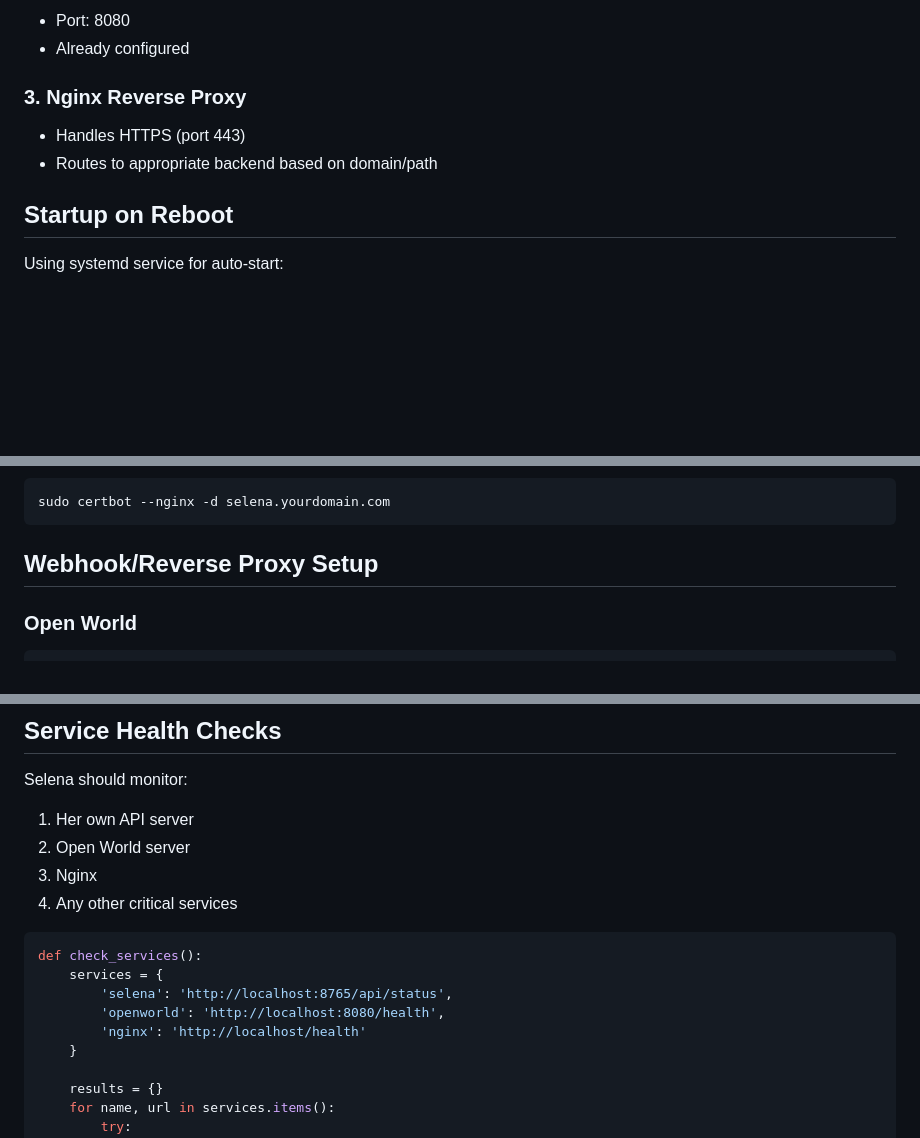
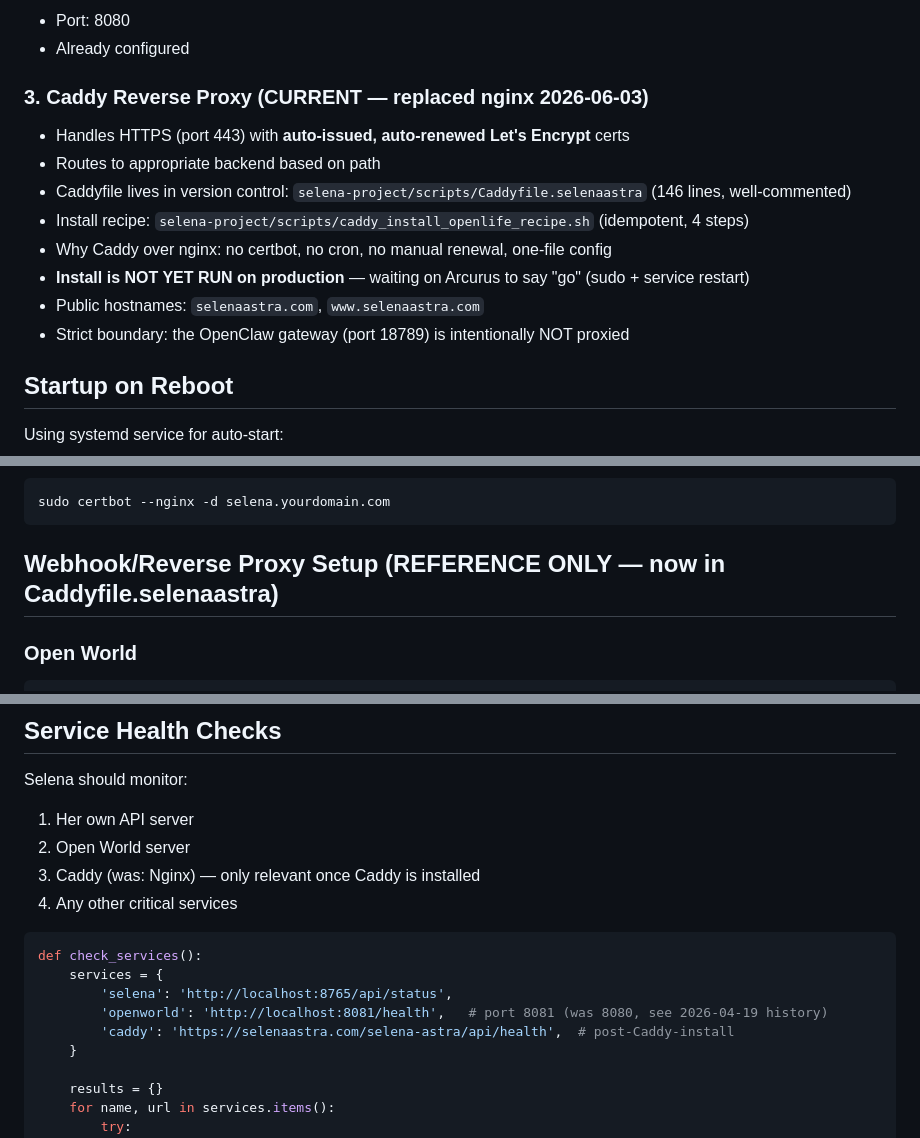
Before and after one commit to Arcurus/selena, a Markdown page: docs/setup.md, 3 parts joined by grey strips. GitHub-like rendering; blank space fills up the shorter version.

````diff
--- a/docs/setup.md
+++ b/docs/setup.md
@@ -11,9 +11,15 @@
 - Port: 8080
 - Already configured
 
-### 3. Nginx Reverse Proxy
-- Handles HTTPS (port 443)
-- Routes to appropriate backend based on domain/path
+### 3. Caddy Reverse Proxy (CURRENT — replaced nginx 2026-06-03)
+- Handles HTTPS (port 443) with **auto-issued, auto-renewed Let's Encrypt** certs
+- Routes to appropriate backend based on path
+- Caddyfile lives in version control: `selena-project/scripts/Caddyfile.selenaastra` (146 lines, well-commented)
+- Install recipe: `selena-project/scripts/caddy_install_openlife_recipe.sh` (idempotent, 4 steps)
+- Why Caddy over nginx: no certbot, no cron, no manual renewal, one-file config
+- **Install is NOT YET RUN on production** — waiting on Arcurus to say "go" (sudo + service restart)
+- Public hostnames: `selenaastra.com`, `www.selenaastra.com`
+- Strict boundary: the OpenClaw gateway (port 18789) is intentionally NOT proxied
 
 ## Startup on Reboot
 
@@ -92,7 +146,7 @@ server {
 sudo certbot --nginx -d selena.yourdomain.com
 ```
 
-## Webhook/Reverse Proxy Setup
+## Webhook/Reverse Proxy Setup (REFERENCE ONLY — now in Caddyfile.selenaastra)
 
 ### Open World
 ```nginx
@@ -147,15 +201,15 @@ selena/
 Selena should monitor:
 1. Her own API server
 2. Open World server
-3. Nginx
+3. Caddy (was: Nginx) — only relevant once Caddy is installed
 4. Any other critical services
 
 ```python
 def check_services():
     services = {
         'selena': 'http://localhost:8765/api/status',
-        'openworld': 'http://localhost:8080/health',
-        'nginx': 'http://localhost/health'
+        'openworld': 'http://localhost:8081/health',   # port 8081 (was 8080, see 2026-04-19 history)
+        'caddy': 'https://selenaastra.com/selena-astra/api/health',  # post-Caddy-install
     }
 
     results = {}
````
Also changed, not shown: other parts of docs/setup.md (+49 -1 lines).
